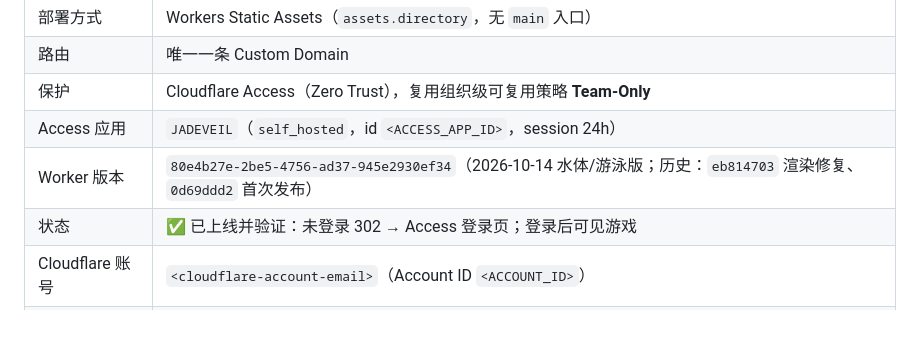
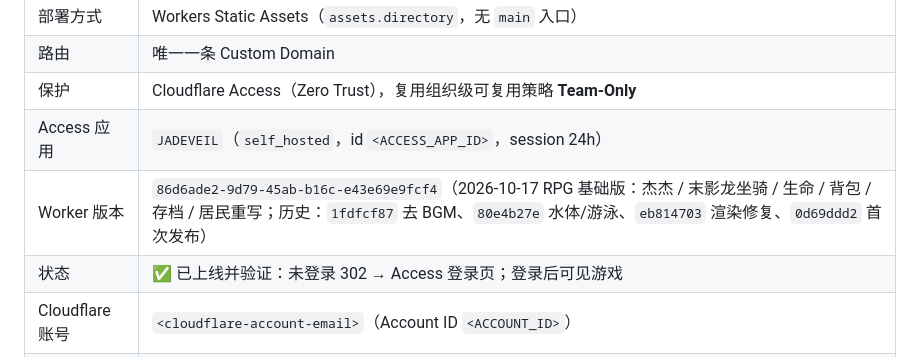
Before and after one commit to a-side-project/jadeveil, a Markdown page: DEPLOY.md, the part around the change. GitHub-like rendering; blank space fills up the shorter version.

Commit message:
docs: RPG systems, controls, tests, deployed version 86d6ade2
Co-Authored-By: Claude Opus 5.5 <noreply@anthropic.com>

```diff
--- a/DEPLOY.md
+++ b/DEPLOY.md
@@ -16,7 +16,7 @@
 | 路由 | 唯一一条 Custom Domain |
 | 保护 | Cloudflare Access（Zero Trust），复用组织级可复用策略 **Team-Only** |
 | Access 应用 | `JADEVEIL`（`self_hosted`，id `<ACCESS_APP_ID>`，session 24h） |
-| Worker 版本 | `80e4b27e-2be5-4756-ad37-945e2930ef34`（2026-10-14 水体/游泳版；历史：`eb814703` 渲染修复、`0d69ddd2` 首次发布） |
+| Worker 版本 | `86d6ade2-9d79-45ab-b16c-e43e69e9fcf4`（2026-10-17 RPG 基础版：杰杰 / 末影龙坐骑 / 生命 / 背包 / 存档 / 居民重写；历史：`1fdfcf87` 去 BGM、`80e4b27e` 水体/游泳、`eb814703` 渲染修复、`0d69ddd2` 首次发布） |
 | 状态 | ✅ 已上线并验证：未登录 302 → Access 登录页；登录后可见游戏 |
 | Cloudflare 账号 | `<cloudflare-account-email>`（Account ID `<ACCOUNT_ID>`） |
 | Zone | `citrolabs.dev`（`vibe.citrolabs.dev` **不是**独立 zone，只是该 zone 下的主机名） |
```
Also changed, not shown: README.md (+35 -14 lines).
